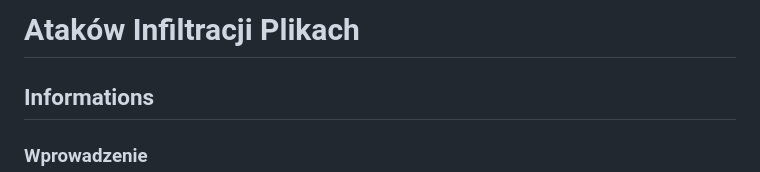
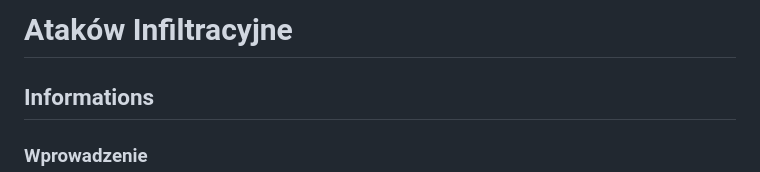
Before and after one commit to Matnit02/BAIiM, a Markdown page: README.md, the part around the change. Rendered like a GitHub page.

```diff
--- a/README.md
+++ b/README.md
@@ -1,4 +1,4 @@
-# Ataków Infiltracji Plikach
+# Ataków Infiltracyjne
 
 ## Informations
 
```
